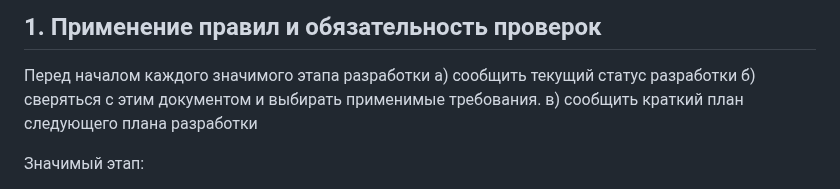
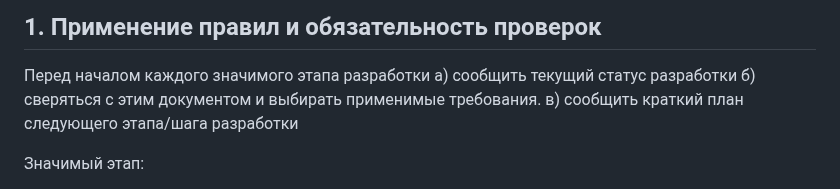
Before and after one commit to ios3kov/FSTR-Line, a Markdown page: DEVELOPMENT_RULES.md, the part around the change. Rendered like a GitHub page.

Commit message:
Update wording for development stage planning

```diff
--- a/DEVELOPMENT_RULES.md
+++ b/DEVELOPMENT_RULES.md
@@ -22,7 +22,7 @@
 Перед началом каждого значимого этапа разработки
 а) сообщить текущий статус разработки
 б) сверяться с этим документом и выбирать применимые требования.
-в) сообщить краткий план следующего плана разработки
+в) сообщить краткий план следующего этапа/шага разработки
 
 Значимый этап:
 
```
